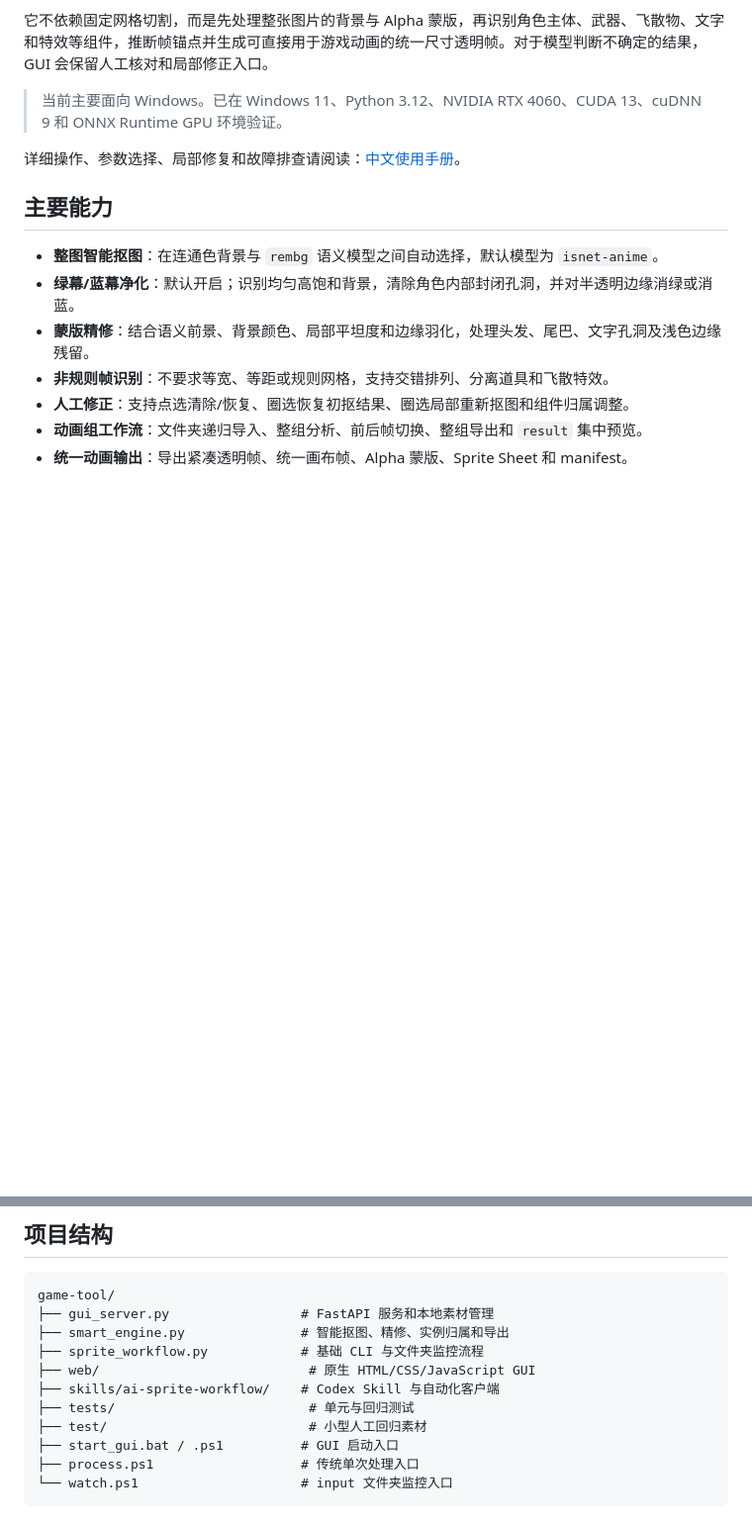
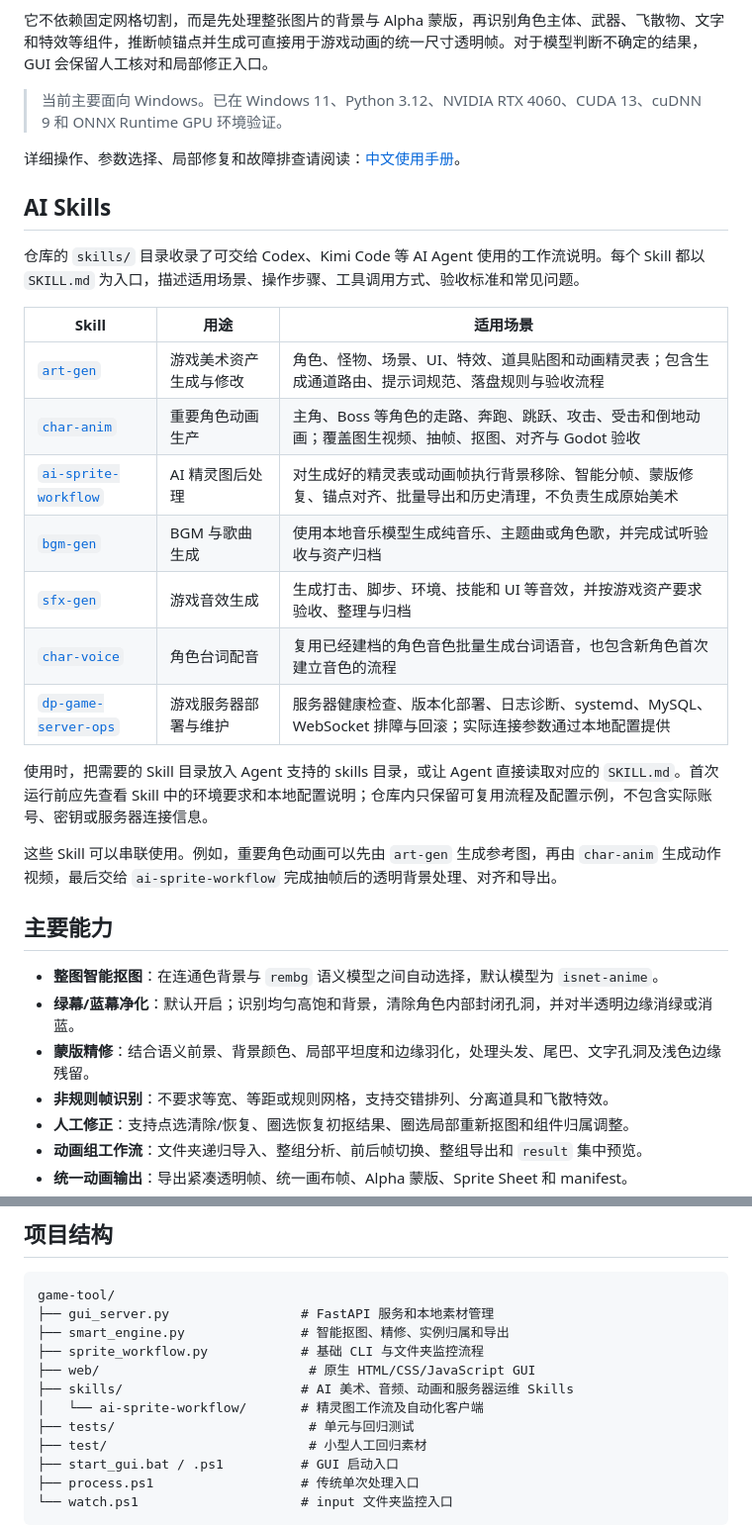
Before and after one commit to yaoyaofeiqilai/game-develop-tools, a Markdown page: README.md, 2 parts joined by grey strips. Shown at 99% size. Drawn GitHub-style; blank space fills up the shorter version.

Commit message:
docs: document bundled AI skills

```diff
--- a/README.md
+++ b/README.md
@@ -7,6 +7,24 @@
 > 当前主要面向 Windows。已在 Windows 11、Python 3.12、NVIDIA RTX 4060、CUDA 13、cuDNN 9 和 ONNX Runtime GPU 环境验证。
 
 详细操作、参数选择、局部修复和故障排查请阅读：[中文使用手册](docs/USER_GUIDE.zh-CN.md)。
+
+## AI Skills
+
+仓库的 `skills/` 目录收录了可交给 Codex、Kimi Code 等 AI Agent 使用的工作流说明。每个 Skill 都以 `SKILL.md` 为入口，描述适用场景、操作步骤、工具调用方式、验收标准和常见问题。
+
+| Skill | 用途 | 适用场景 |
+| --- | --- | --- |
+| [`art-gen`](skills/art-gen/SKILL.md) | 游戏美术资产生成与修改 | 角色、怪物、场景、UI、特效、道具贴图和动画精灵表；包含生成通道路由、提示词规范、落盘规则与验收流程 |
+| [`char-anim`](skills/char-anim/SKILL.md) | 重要角色动画生产 | 主角、Boss 等角色的走路、奔跑、跳跃、攻击、受击和倒地动画；覆盖图生视频、抽帧、抠图、对齐与 Godot 验收 |
+| [`ai-sprite-workflow`](skills/ai-sprite-workflow/SKILL.md) | AI 精灵图后处理 | 对生成好的精灵表或动画帧执行背景移除、智能分帧、蒙版修复、锚点对齐、批量导出和历史清理，不负责生成原始美术 |
+| [`bgm-gen`](skills/bgm-gen/SKILL.md) | BGM 与歌曲生成 | 使用本地音乐模型生成纯音乐、主题曲或角色歌，并完成试听验收与资产归档 |
+| [`sfx-gen`](skills/sfx-gen/SKILL.md) | 游戏音效生成 | 生成打击、脚步、环境、技能和 UI 等音效，并按游戏资产要求验收、整理与归档 |
+| [`char-voice`](skills/char-voice/SKILL.md) | 角色台词配音 | 复用已经建档的角色音色批量生成台词语音，也包含新角色首次建立音色的流程 |
+| [`dp-game-server-ops`](skills/dp-game-server-ops/SKILL.md) | 游戏服务器部署与维护 | 服务器健康检查、版本化部署、日志诊断、systemd、MySQL、WebSocket 排障与回滚；实际连接参数通过本地配置提供 |
+
+使用时，把需要的 Skill 目录放入 Agent 支持的 skills 目录，或让 Agent 直接读取对应的 `SKILL.md`。首次运行前应先查看 Skill 中的环境要求和本地配置说明；仓库内只保留可复用流程及配置示例，不包含实际账号、密钥或服务器连接信息。
+
+这些 Skill 可以串联使用。例如，重要角色动画可以先由 `art-gen` 生成参考图，再由 `char-anim` 生成动作视频，最后交给 `ai-sprite-workflow` 完成抽帧后的透明背景处理、对齐和导出。
 
 ## 主要能力
 
@@ -195,7 +213,8 @@ game-tool/
 ├── smart_engine.py               # 智能抠图、精修、实例归属和导出
 ├── sprite_workflow.py            # 基础 CLI 与文件夹监控流程
 ├── web/                           # 原生 HTML/CSS/JavaScript GUI
-├── skills/ai-sprite-workflow/    # Codex Skill 与自动化客户端
+├── skills/                       # AI 美术、音频、动画和服务器运维 Skills
+│   └── ai-sprite-workflow/       # 精灵图工作流及自动化客户端
 ├── tests/                         # 单元与回归测试
 ├── test/                          # 小型人工回归素材
 ├── start_gui.bat / .ps1          # GUI 启动入口
```
